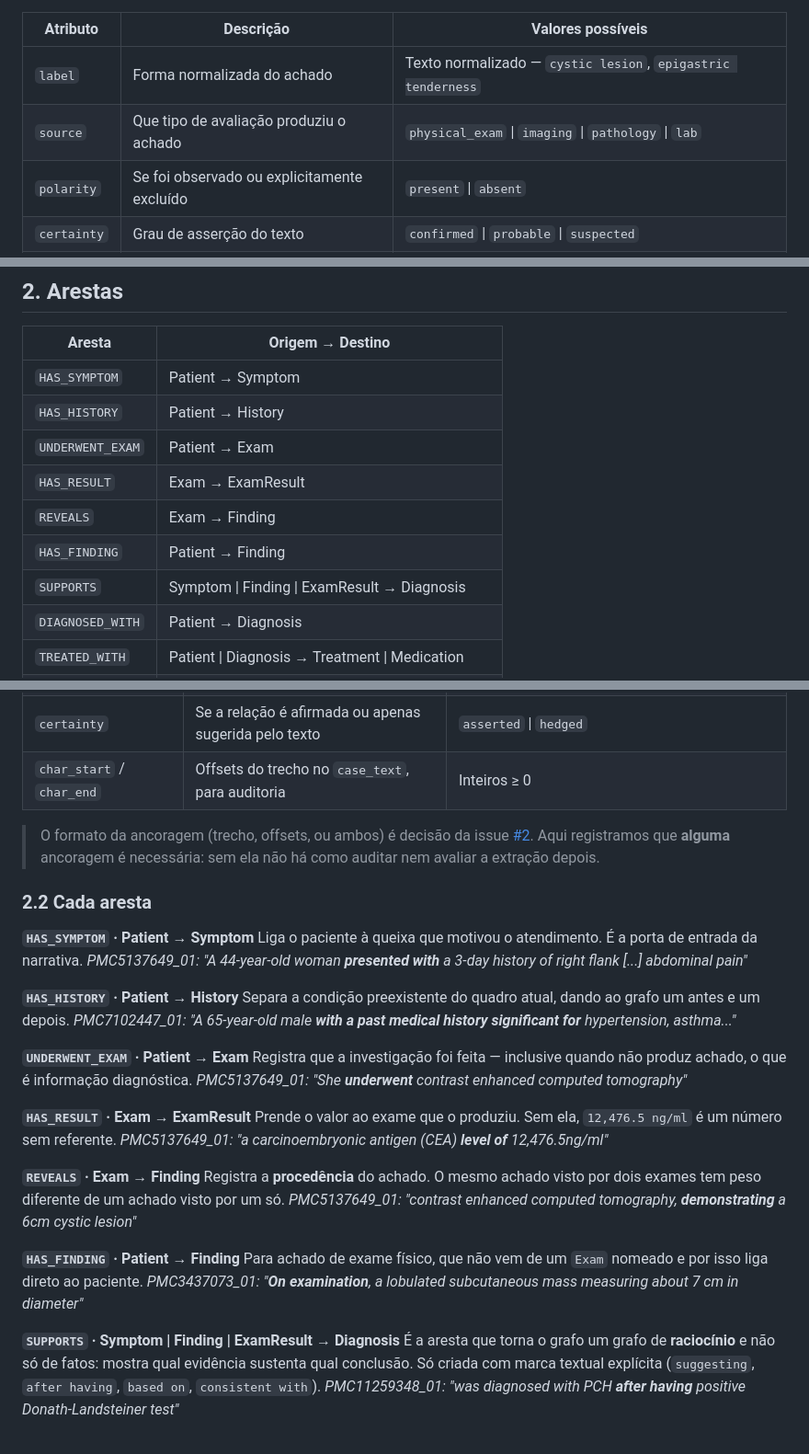
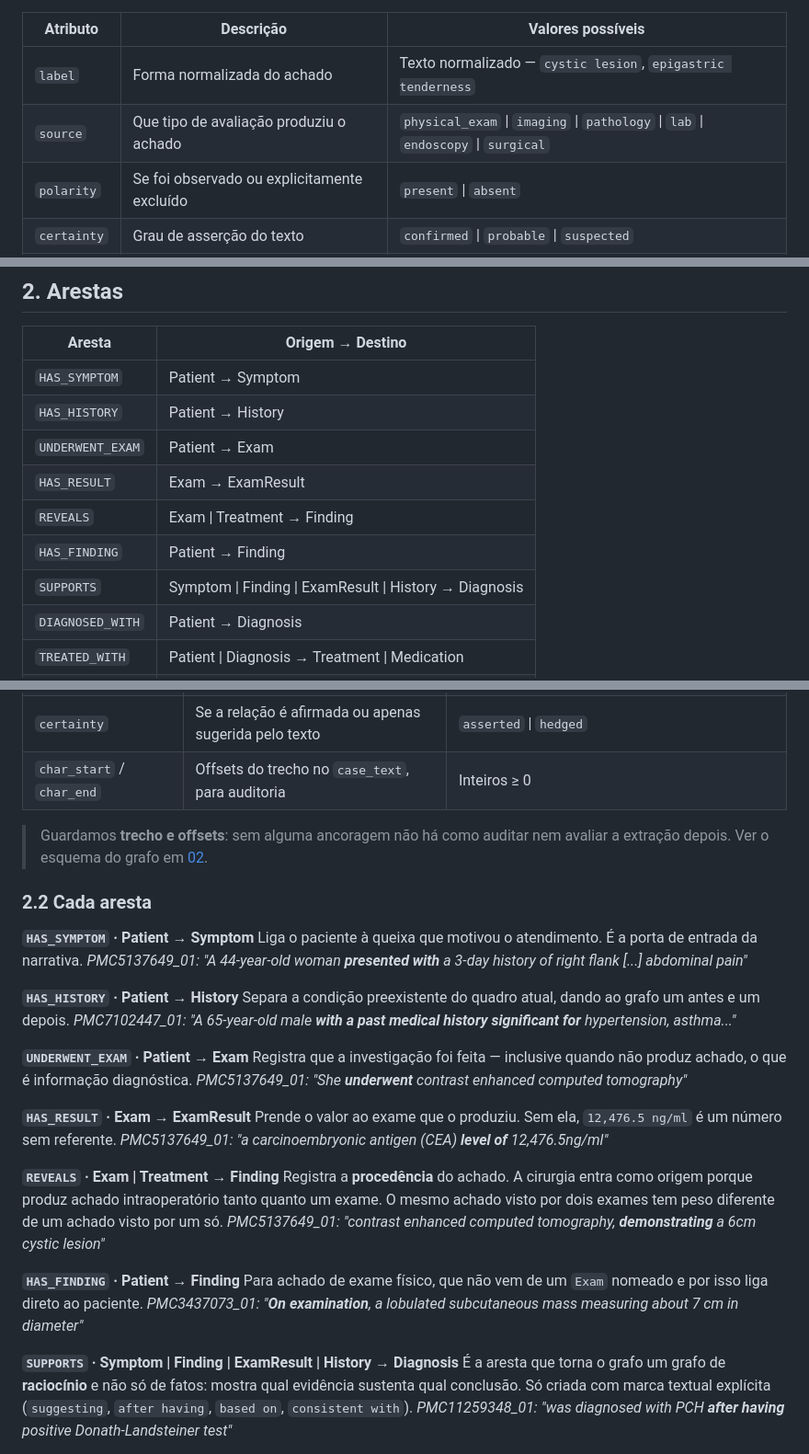
Before and after one commit to caiomelloni/PNL-CGGJL, a Markdown page: docs/projeto-1/01-dados-a-extrair.md, 3 parts joined by grey strips. Shown at 92% size. GitHub-like rendering.

```diff
--- a/docs/01-dados-a-extrair.md
+++ b/docs/projeto-1/01-dados-a-extrair.md
@@ -76,7 +76,7 @@
 | Atributo | Descrição | Valores possíveis |
 |---|---|---|
 | `label` | Forma normalizada do achado | Texto normalizado — `cystic lesion`, `epigastric tenderness` |
-| `source` | Que tipo de avaliação produziu o achado | `physical_exam` \| `imaging` \| `pathology` \| `lab` |
+| `source` | Que tipo de avaliação produziu o achado | `physical_exam` \| `imaging` \| `pathology` \| `lab` \| `endoscopy` \| `surgical` |
 | `polarity` | Se foi observado ou explicitamente excluído | `present` \| `absent` |
 | `certainty` | Grau de asserção do texto | `confirmed` \| `probable` \| `suspected` |
 | `size` | Dimensão medida, uma ou mais | Número + unidade — `6 cm`; multidimensional `9.5 x 4.5 x 2.0 cm` |
@@ -243,9 +243,9 @@
 | `HAS_HISTORY` | Patient → History |
 | `UNDERWENT_EXAM` | Patient → Exam |
 | `HAS_RESULT` | Exam → ExamResult |
-| `REVEALS` | Exam → Finding |
+| `REVEALS` | Exam \| Treatment → Finding |
 | `HAS_FINDING` | Patient → Finding |
-| `SUPPORTS` | Symptom \| Finding \| ExamResult → Diagnosis |
+| `SUPPORTS` | Symptom \| Finding \| ExamResult \| History → Diagnosis |
 | `DIAGNOSED_WITH` | Patient → Diagnosis |
 | `TREATED_WITH` | Patient \| Diagnosis → Treatment \| Medication |
 | `LOCATED_IN` | Symptom \| Finding \| Treatment → AnatomicalSite |
@@ -263,7 +263,7 @@ Valem para as 12 relações; nenhuma aresta tem atributo próprio.
 | `certainty` | Se a relação é afirmada ou apenas sugerida pelo texto | `asserted` \| `hedged` |
 | `char_start` / `char_end` | Offsets do trecho no `case_text`, para auditoria | Inteiros ≥ 0 |
 
-> O formato da ancoragem (trecho, offsets, ou ambos) é decisão da issue [#2](https://github.com/caiomelloni/PNL-CGGJL/issues/2). Aqui registramos que **alguma** ancoragem é necessária: sem ela não há como auditar nem avaliar a extração depois.
+> Guardamos **trecho e offsets**: sem alguma ancoragem não há como auditar nem avaliar a extração depois. Ver o esquema do grafo em [02](02-esquema-grafo.md).
 
 ### 2.2 Cada aresta
 
@@ -283,15 +283,15 @@ Registra que a investigação foi feita — inclusive quando não produz achado,
 Prende o valor ao exame que o produziu. Sem ela, `12,476.5 ng/ml` é um número sem referente.
 *PMC5137649_01:* *"a carcinoembryonic antigen (CEA) **level of** 12,476.5ng/ml"*
 
-**`REVEALS` · Exam → Finding**
-Registra a **procedência** do achado. O mesmo achado visto por dois exames tem peso diferente de um achado visto por um só.
+**`REVEALS` · Exam | Treatment → Finding**
+Registra a **procedência** do achado. A cirurgia entra como origem porque produz achado intraoperatório tanto quanto um exame. O mesmo achado visto por dois exames tem peso diferente de um achado visto por um só.
 *PMC5137649_01:* *"contrast enhanced computed tomography, **demonstrating** a 6cm cystic lesion"*
 
 **`HAS_FINDING` · Patient → Finding**
 Para achado de exame físico, que não vem de um `Exam` nomeado e por isso liga direto ao paciente.
 *PMC3437073_01:* *"**On examination**, a lobulated subcutaneous mass measuring about 7 cm in diameter"*
 
-**`SUPPORTS` · Symptom | Finding | ExamResult → Diagnosis**
+**`SUPPORTS` · Symptom | Finding | ExamResult | History → Diagnosis**
 É a aresta que torna o grafo um grafo de **raciocínio** e não só de fatos: mostra qual evidência sustenta qual conclusão. Só criada com marca textual explícita (`suggesting`, `after having`, `based on`, `consistent with`).
 *PMC11259348_01:* *"was diagnosed with PCH **after having** positive Donath-Landsteiner test"*
 
```
Also changed, not shown: docs/projeto-1/02-esquema-grafo.md (added, +53 -0 lines).
